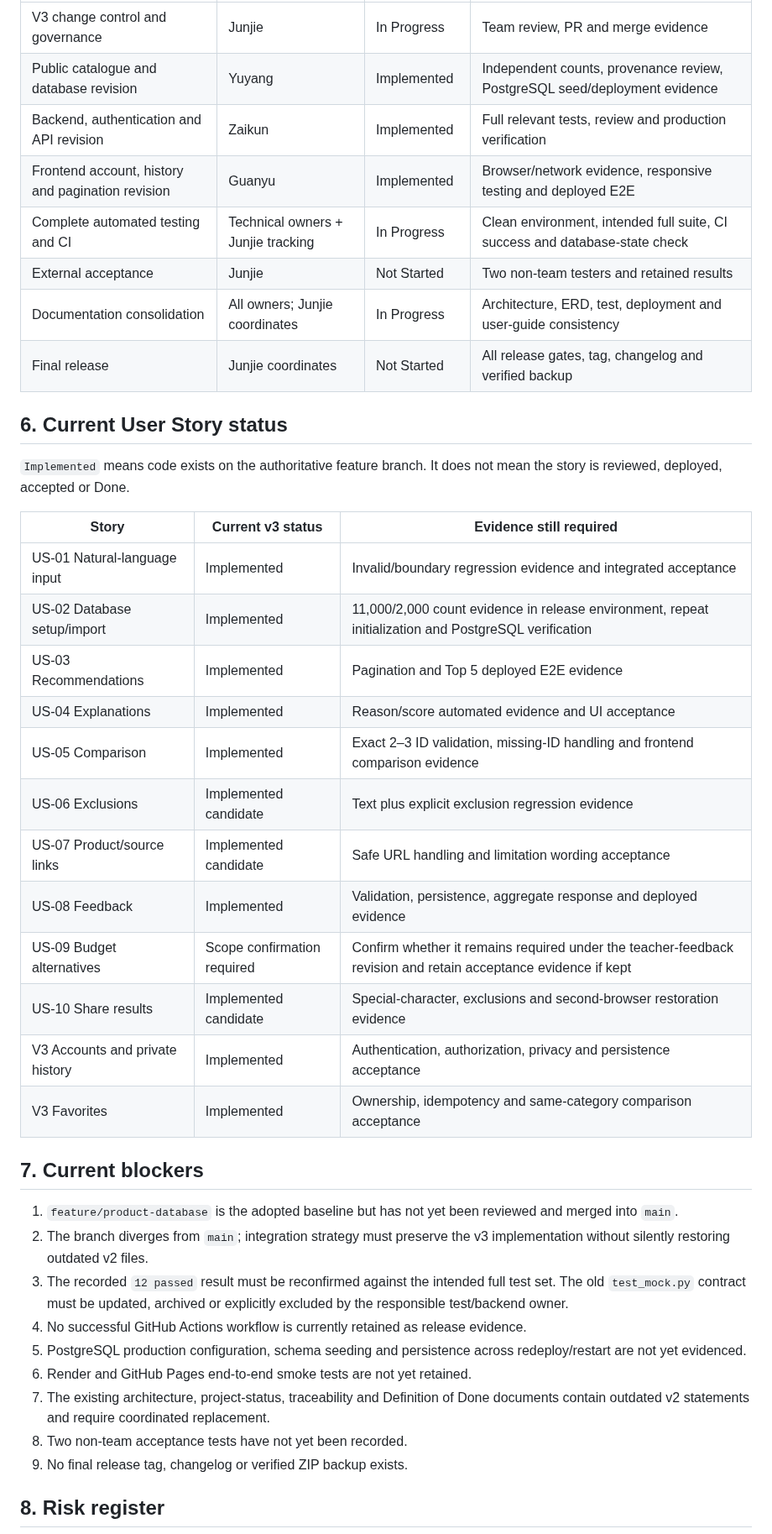
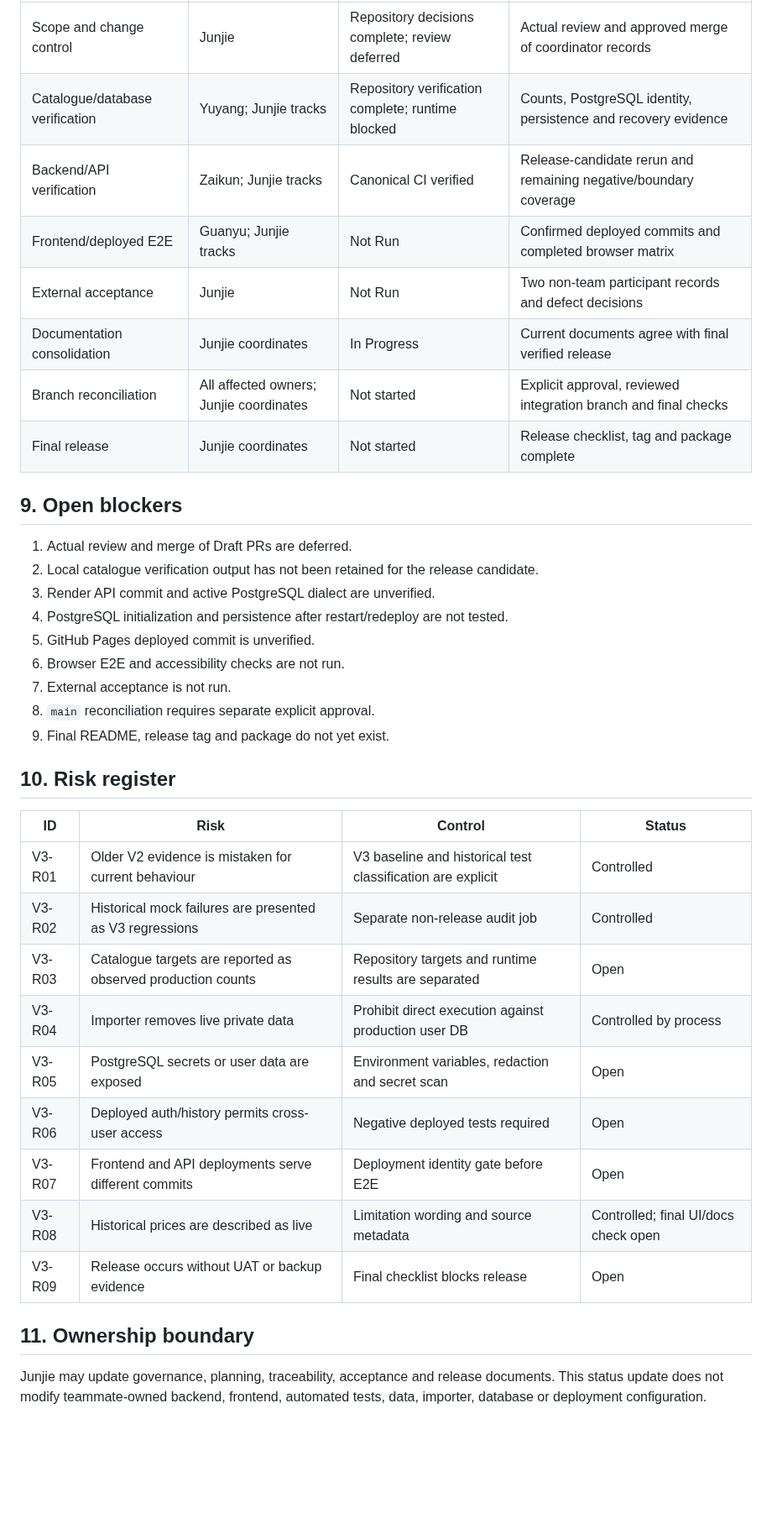
Before and after one commit to Chu-Junjie/CP3407-PROJECT, a Markdown page: docs/project-status.md, the part around one of its changes. Shown at 84% size. Drawn GitHub-style; blank space fills up the shorter version.

Commit message:
docs: align V3 project status with repository decisions

```diff
--- a/docs/project-status.md
+++ b/docs/project-status.md
@@ -55,43 +143,40 @@ The coordinator branch is documentation-only. It does not modify teammate-owned
 |---|---|---|---|
-| V3 change control and governance | Junjie | In Progress | Team review, PR and merge evidence |
-| Public catalogue and database revision | Yuyang | Implemented | Independent counts, provenance review, PostgreSQL seed/deployment evidence |
-| Backend, authentication and API revision | Zaikun | Implemented | Full relevant tests, review and production verification |
-| Frontend account, history and pagination revision | Guanyu | Implemented | Browser/network evidence, responsive testing and deployed E2E |
-| Complete automated testing and CI | Technical owners + Junjie tracking | In Progress | Clean environment, intended full suite, CI success and database-state check |
-| External acceptance | Junjie | Not Started | Two non-team testers and retained results |
-| Documentation consolidation | All owners; Junjie coordinates | In Progress | Architecture, ERD, test, deployment and user-guide consistency |
-| Final release | Junjie coordinates | Not Started | All release gates, tag, changelog and verified backup |
+| Scope and change control | Junjie | Repository decisions complete; review deferred | Actual review and approved merge of coordinator records |
+| Catalogue/database verification | Yuyang; Junjie tracks | Repository verification complete; runtime blocked | Counts, PostgreSQL identity, persistence and recovery evidence |
+| Backend/API verification | Zaikun; Junjie tracks | Canonical CI verified | Release-candidate rerun and remaining negative/boundary coverage |
+| Frontend/deployed E2E | Guanyu; Junjie tracks | Not Run | Confirmed deployed commits and completed browser matrix |
+| External acceptance | Junjie | Not Run | Two non-team participant records and defect decisions |
+| Documentation consolidation | Junjie coordinates | In Progress | Current documents agree with final verified release |
+| Branch reconciliation | All affected owners; Junjie coordinates | Not started | Explicit approval, reviewed integration branch and final checks |
+| Final release | Junjie coordinates | Not started | Release checklist, tag and package complete |
 
-## 6. Current User Story status
+## 9. Open blockers
 
-`Implemented` means code exists on the authoritative feature branch. It does not mean the story is reviewed, deployed, accepted or Done.
+1. Actual review and merge of Draft PRs are deferred.
+2. Local catalogue verification output has not been retained for the release candidate.
+3. Render API commit and active PostgreSQL dialect are unverified.
+4. PostgreSQL initialization and persistence after restart/redeploy are not tested.
+5. GitHub Pages deployed commit is unverified.
+6. Browser E2E and accessibility checks are not run.
+7. External acceptance is not run.
+8. `main` reconciliation requires separate explicit approval.
+9. Final README, release tag and package do not yet exist.
 
-| Story | Current v3 status | Evidence still required |
-|---|---|---|
-| US-01 Natural-language input | Implemented | Invalid/boundary regression evidence and integrated acceptance |
-| US-02 Database setup/import | Implemented | 11,000/2,000 count evidence in release environment, repeat initialization and PostgreSQL verification |
-| US-03 Recommendations | Implemented | Pagination and Top 5 deployed E2E evidence |
-| US-04 Explanations | Implemented | Reason/score automated evidence and UI acceptance |
-| US-05 Comparison | Implemented | Exact 2–3 ID validation, missing-ID handling and frontend comparison evidence |
-| US-06 Exclusions | Implemented candidate | Text plus explicit exclusion regression evidence |
-| US-07 Product/source links | Implemented candidate | Safe URL handling and limitation wording acceptance |
-| US-08 Feedback | Implemented | Validation, persistence, aggregate response and deployed evidence |
-| US-09 Budget alternatives | Scope confirmation required | Confirm whether it remains required under the teacher-feedback revision and retain acceptance evidence if kept |
-| US-10 Share results | Implemented candidate | Special-character, exclusions and second-browser restoration evidence |
-| V3 Accounts and private history | Implemented | Authentication, authorization, privacy and persistence acceptance |
-| V3 Favorites | Implemented | Ownership, idempotency and same-category comparison acceptance |
+## 10. Risk register
 
-## 7. Current blockers
+| ID | Risk | Control | Status |
+|---|---|---|---|
+| V3-R01 | Older V2 evidence is mistaken for current behaviour | V3 baseline and historical test classification are explicit | Controlled |
+| V3-R02 | Historical mock failures are presented as V3 regressions | Separate non-release audit job | Controlled |
+| V3-R03 | Catalogue targets are reported as observed production counts | Repository targets and runtime results are separated | Open |
+| V3-R04 | Importer removes live private data | Prohibit direct execution against production user DB | Controlled by process |
+| V3-R05 | PostgreSQL secrets or user data are exposed | Environment variables, redaction and secret scan | Open |
+| V3-R06 | Deployed auth/history permits cross-user access | Negative deployed tests required | Open |
+| V3-R07 | Frontend and API deployments serve different commits | Deployment identity gate before E2E | Open |
+| V3-R08 | Historical prices are described as live | Limitation wording and source metadata | Controlled; final UI/docs check open |
+| V3-R09 | Release occurs without UAT or backup evidence | Final checklist blocks release | Open |
 
-1. `feature/product-database` is the adopted baseline but has not yet been reviewed and merged into `main`.
-2. The branch diverges from `main`; integration strategy must preserve the v3 implementation without silently restoring outdated v2 files.
-3. The recorded `12 passed` result must be reconfirmed against the intended full test set. The old `test_mock.py` contract must be updated, archived or explicitly excluded by the responsible test/backend owner.
-4. No successful GitHub Actions workflow is currently retained as release evidence.
-5. PostgreSQL production configuration, schema seeding and persistence across redeploy/restart are not yet evidenced.
-6. Render and GitHub Pages end-to-end smoke tests are not yet retained.
-7. The existing architecture, project-status, traceability and Definition of Done documents contain outdated v2 statements and require coordinated replacement.
-8. Two non-team acceptance tests have not yet been recorded.
-9. No final release tag, changelog or verified ZIP backup exists.
+## 11. Ownership boundary
 
-## 8. Risk register
+Junjie may update governance, planning, traceability, acceptance and release documents. This status update does not modify teammate-owned backend, frontend, automated tests, data, importer, database or deployment configuration.
 
```
Also changed, not shown: other parts of docs/project-status.md (+125 -58 lines).
